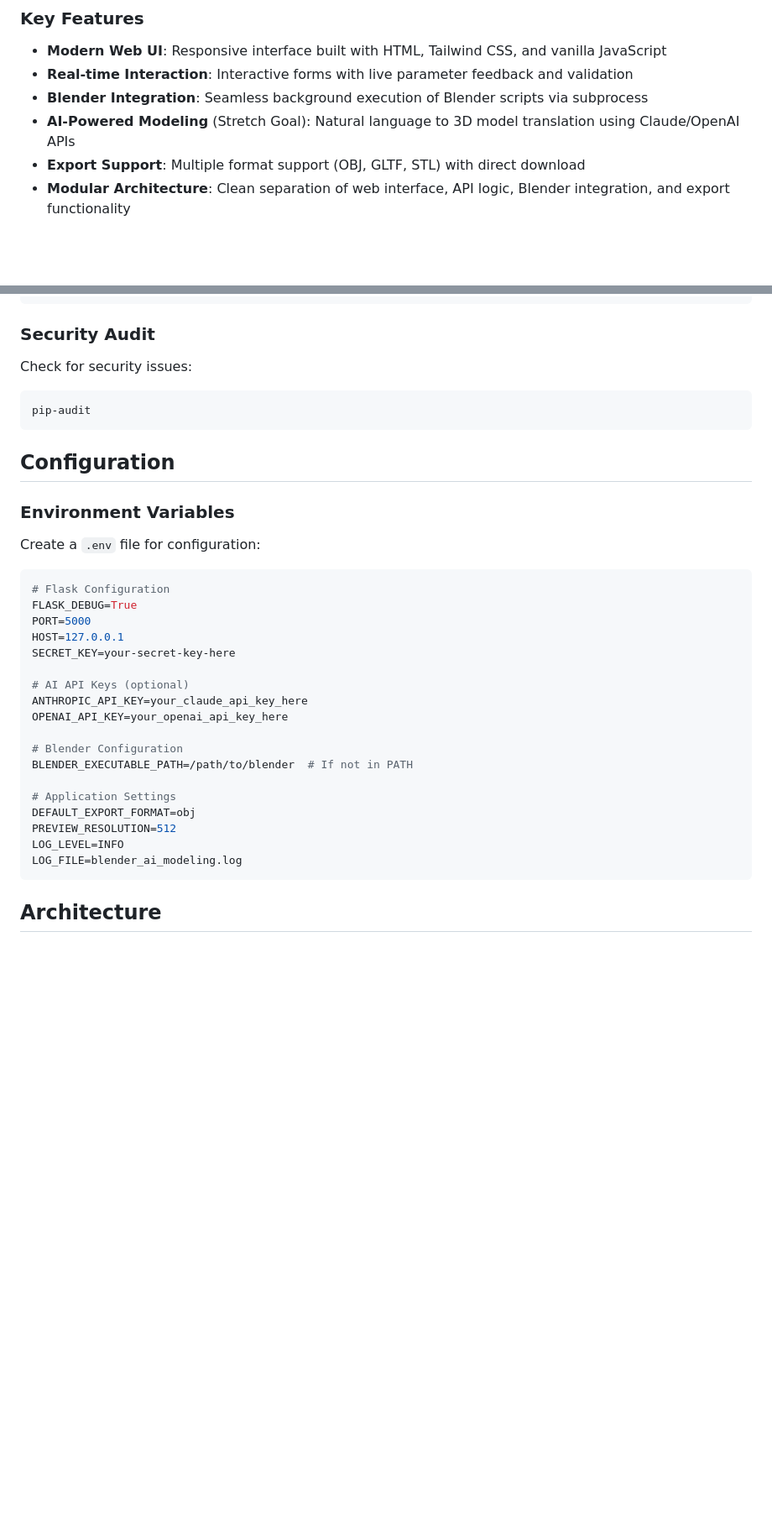
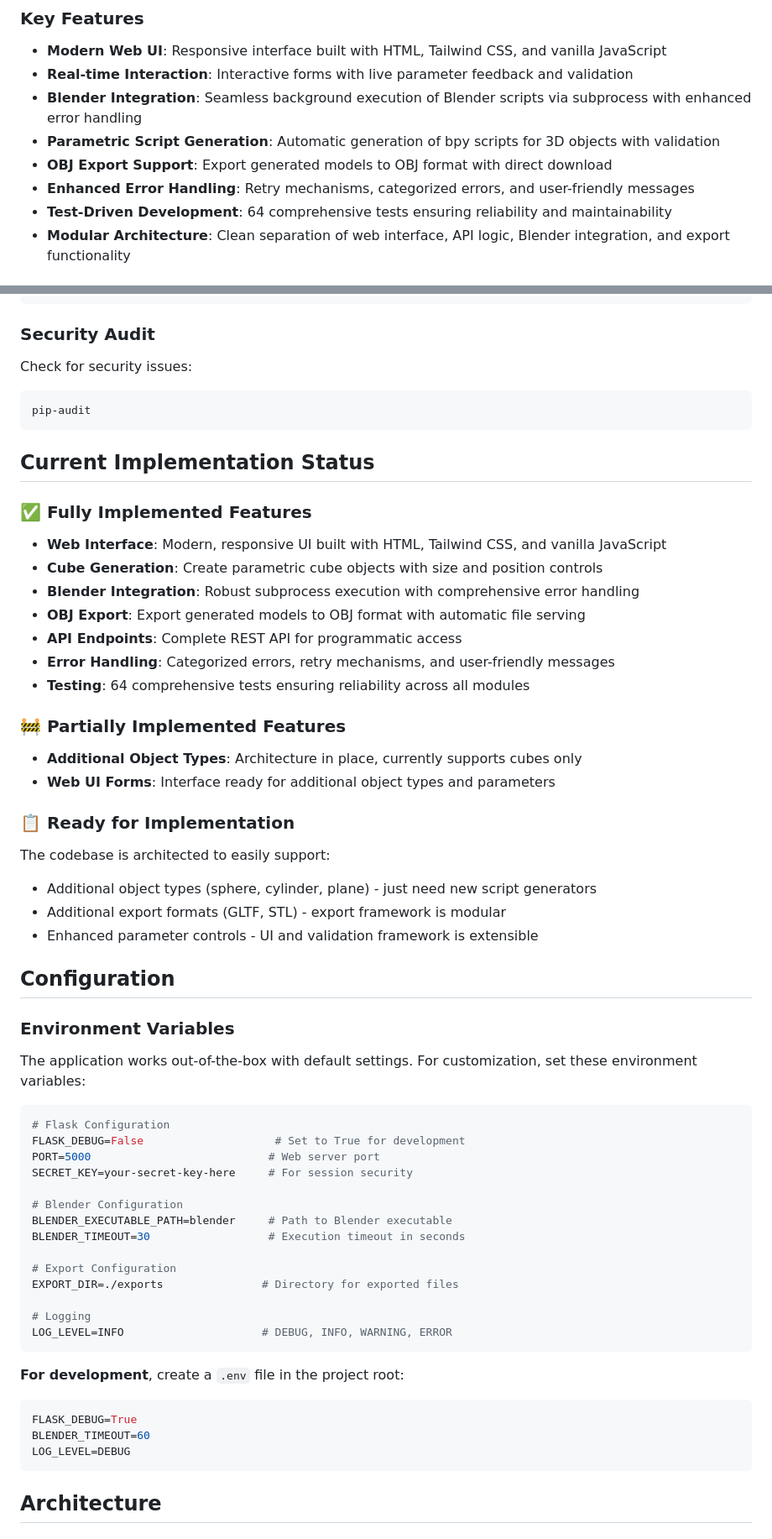
Before and after one commit to cjunks94/python-blender-ai-modeling, a Markdown page: README.md, 2 parts joined by grey strips. Shown at 84% size. Drawn GitHub-style; blank space fills up the shorter version.

````diff
--- a/README.md
+++ b/README.md
@@ -10,9 +10,11 @@ This web application provides an intuitive interface for generating 3D models by
 
 - **Modern Web UI**: Responsive interface built with HTML, Tailwind CSS, and vanilla JavaScript
 - **Real-time Interaction**: Interactive forms with live parameter feedback and validation
-- **Blender Integration**: Seamless background execution of Blender scripts via subprocess
-- **AI-Powered Modeling** (Stretch Goal): Natural language to 3D model translation using Claude/OpenAI APIs
-- **Export Support**: Multiple format support (OBJ, GLTF, STL) with direct download
+- **Blender Integration**: Seamless background execution of Blender scripts via subprocess with enhanced error handling
+- **Parametric Script Generation**: Automatic generation of bpy scripts for 3D objects with validation
+- **OBJ Export Support**: Export generated models to OBJ format with direct download
+- **Enhanced Error Handling**: Retry mechanisms, categorized errors, and user-friendly messages
+- **Test-Driven Development**: 64 comprehensive tests ensuring reliability and maintainability
 - **Modular Architecture**: Clean separation of web interface, API logic, Blender integration, and export functionality
 
 ## Prerequisites
@@ -145,31 +272,58 @@ Check for security issues:
 pip-audit
 ```
 
+## Current Implementation Status
+
+### ✅ **Fully Implemented Features**
+
+- **Web Interface**: Modern, responsive UI built with HTML, Tailwind CSS, and vanilla JavaScript
+- **Cube Generation**: Create parametric cube objects with size and position controls
+- **Blender Integration**: Robust subprocess execution with comprehensive error handling
+- **OBJ Export**: Export generated models to OBJ format with automatic file serving
+- **API Endpoints**: Complete REST API for programmatic access
+- **Error Handling**: Categorized errors, retry mechanisms, and user-friendly messages
+- **Testing**: 64 comprehensive tests ensuring reliability across all modules
+
+### 🚧 **Partially Implemented Features**
+
+- **Additional Object Types**: Architecture in place, currently supports cubes only
+- **Web UI Forms**: Interface ready for additional object types and parameters
+
+### 📋 **Ready for Implementation**
+
+The codebase is architected to easily support:
+- Additional object types (sphere, cylinder, plane) - just need new script generators
+- Additional export formats (GLTF, STL) - export framework is modular
+- Enhanced parameter controls - UI and validation framework is extensible
+
 ## Configuration
 
 ### Environment Variables
 
-Create a `.env` file for configuration:
+The application works out-of-the-box with default settings. For customization, set these environment variables:
 
 ```bash
 # Flask Configuration
-FLASK_DEBUG=True
-PORT=5000
-HOST=127.0.0.1
-SECRET_KEY=your-secret-key-here
-
-# AI API Keys (optional)
-ANTHROPIC_API_KEY=your_claude_api_key_here
-OPENAI_API_KEY=your_openai_api_key_here
+FLASK_DEBUG=False                    # Set to True for development
+PORT=5000                           # Web server port
+SECRET_KEY=your-secret-key-here     # For session security
 
 # Blender Configuration
-BLENDER_EXECUTABLE_PATH=/path/to/blender  # If not in PATH
+BLENDER_EXECUTABLE_PATH=blender     # Path to Blender executable
+BLENDER_TIMEOUT=30                  # Execution timeout in seconds
 
-# Application Settings
-DEFAULT_EXPORT_FORMAT=obj
-PREVIEW_RESOLUTION=512
-LOG_LEVEL=INFO
-LOG_FILE=blender_ai_modeling.log
+# Export Configuration
+EXPORT_DIR=./exports               # Directory for exported files
+
+# Logging
+LOG_LEVEL=INFO                     # DEBUG, INFO, WARNING, ERROR
+```
+
+**For development**, create a `.env` file in the project root:
+```bash
+FLASK_DEBUG=True
+BLENDER_TIMEOUT=60
+LOG_LEVEL=DEBUG
 ```
 
 ## Architecture
````
Also changed, not shown: other parts of README.md (+165 -34 lines).
